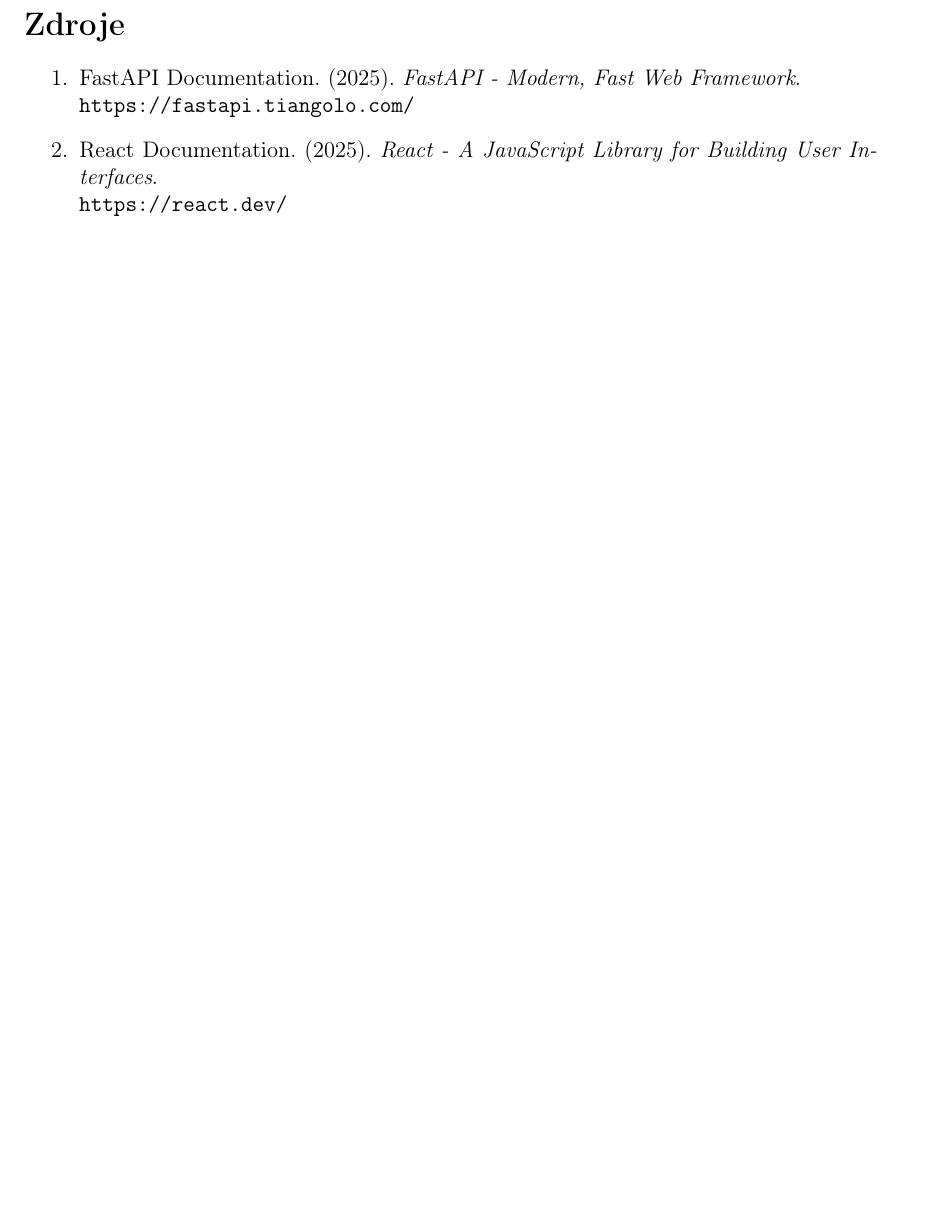
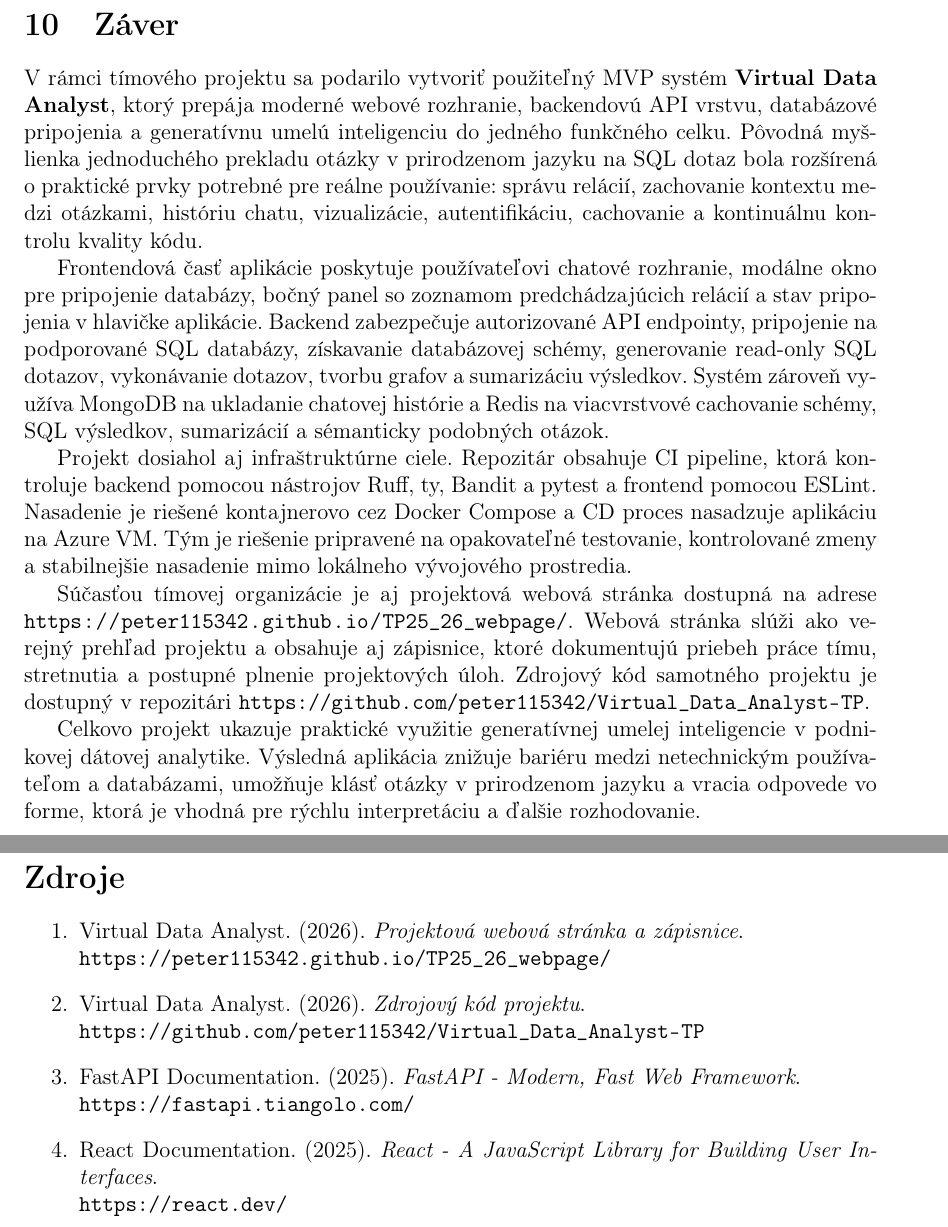
Before and after one commit to peter115342/Virtual_Data_Analyst-TP, a LaTeX document (docs/ls_report.tex): part of page 34 of 35 before the commit and two parts of pages 33 and 35 of 37 after it, the two joined at a grey line, cut at the place of the change, the shorter picture padded with empty space. Compiled offline with pdfLaTeX.

Commit message:
feat: added summary to docs

```diff
--- a/docs/ls_report.tex
+++ b/docs/ls_report.tex
@@ -880,6 +880,19 @@
 
 
 \clearpage
+\section{Záver}
+
+V~rámci tímového projektu sa podarilo vytvoriť použiteľný MVP systém \textbf{Virtual Data Analyst}, ktorý prepája moderné webové rozhranie, backendovú API vrstvu, databázové pripojenia a~generatívnu umelú inteligenciu do jedného funkčného celku. Pôvodná myšlienka jednoduchého prekladu otázky v~prirodzenom jazyku na SQL dotaz bola rozšírená o~praktické prvky potrebné pre reálne používanie: správu relácií, zachovanie kontextu medzi otázkami, históriu chatu, vizualizácie, autentifikáciu, cachovanie a~kontinuálnu kontrolu kvality kódu.
+
+Frontendová časť aplikácie poskytuje používateľovi chatové rozhranie, modálne okno pre pripojenie databázy, bočný panel so zoznamom predchádzajúcich relácií a~stav pripojenia v~hlavičke aplikácie. Backend zabezpečuje autorizované API endpointy, pripojenie na podporované SQL databázy, získavanie databázovej schémy, generovanie read-only SQL dotazov, vykonávanie dotazov, tvorbu grafov a~sumarizáciu výsledkov. Systém zároveň využíva MongoDB na ukladanie chatovej histórie a~Redis na viacvrstvové cachovanie schémy, SQL výsledkov, sumarizácií a~sémanticky podobných otázok.
+
+Projekt dosiahol aj infraštruktúrne ciele. Repozitár obsahuje CI pipeline, ktorá kontroluje backend pomocou nástrojov Ruff, ty, Bandit a~pytest a~frontend pomocou ESLint. Nasadenie je riešené kontajnerovo cez Docker Compose a~CD proces nasadzuje aplikáciu na Azure VM. Tým je riešenie pripravené na opakovateľné testovanie, kontrolované zmeny a~stabilnejšie nasadenie mimo lokálneho vývojového prostredia.
+
+Súčasťou tímovej organizácie je aj projektová webová stránka dostupná na adrese \url{https://peter115342.github.io/TP25_26_webpage/}. Webová stránka slúži ako verejný prehľad projektu a~obsahuje aj zápisnice, ktoré dokumentujú priebeh práce tímu, stretnutia a~postupné plnenie projektových úloh. Zdrojový kód samotného projektu je dostupný v~repozitári \url{https://github.com/peter115342/Virtual_Data_Analyst-TP}.
+
+Celkovo projekt ukazuje praktické využitie generatívnej umelej inteligencie v~podnikovej dátovej analytike. Výsledná aplikácia znižuje bariéru medzi netechnickým používateľom a~databázami, umožňuje klásť otázky v~prirodzenom jazyku a~vracia odpovede vo forme, ktorá je vhodná pre rýchlu interpretáciu a~ďalšie rozhodovanie.
+
+\clearpage
 \section*{Použitie nástrojov umelej inteligencie}
 
 Pri vypracovaní projektu sme využili nasledujúce AI nástroje ako podporné prostriedky:
@@ -910,6 +923,12 @@
 \section*{Zdroje}
 
 \begin{enumerate}
+    \item Virtual Data Analyst. (2026). \textit{Projektová webová stránka a~zápisnice}. \\
+    \url{https://peter115342.github.io/TP25_26_webpage/}
+
+    \item Virtual Data Analyst. (2026). \textit{Zdrojový kód projektu}. \\
+    \url{https://github.com/peter115342/Virtual_Data_Analyst-TP}
+
     \item FastAPI Documentation. (2025). \textit{FastAPI - Modern, Fast Web Framework}. \\
     \url{https://fastapi.tiangolo.com/}
 
```
Also changed, not shown: docs/ls_report.pdf.
